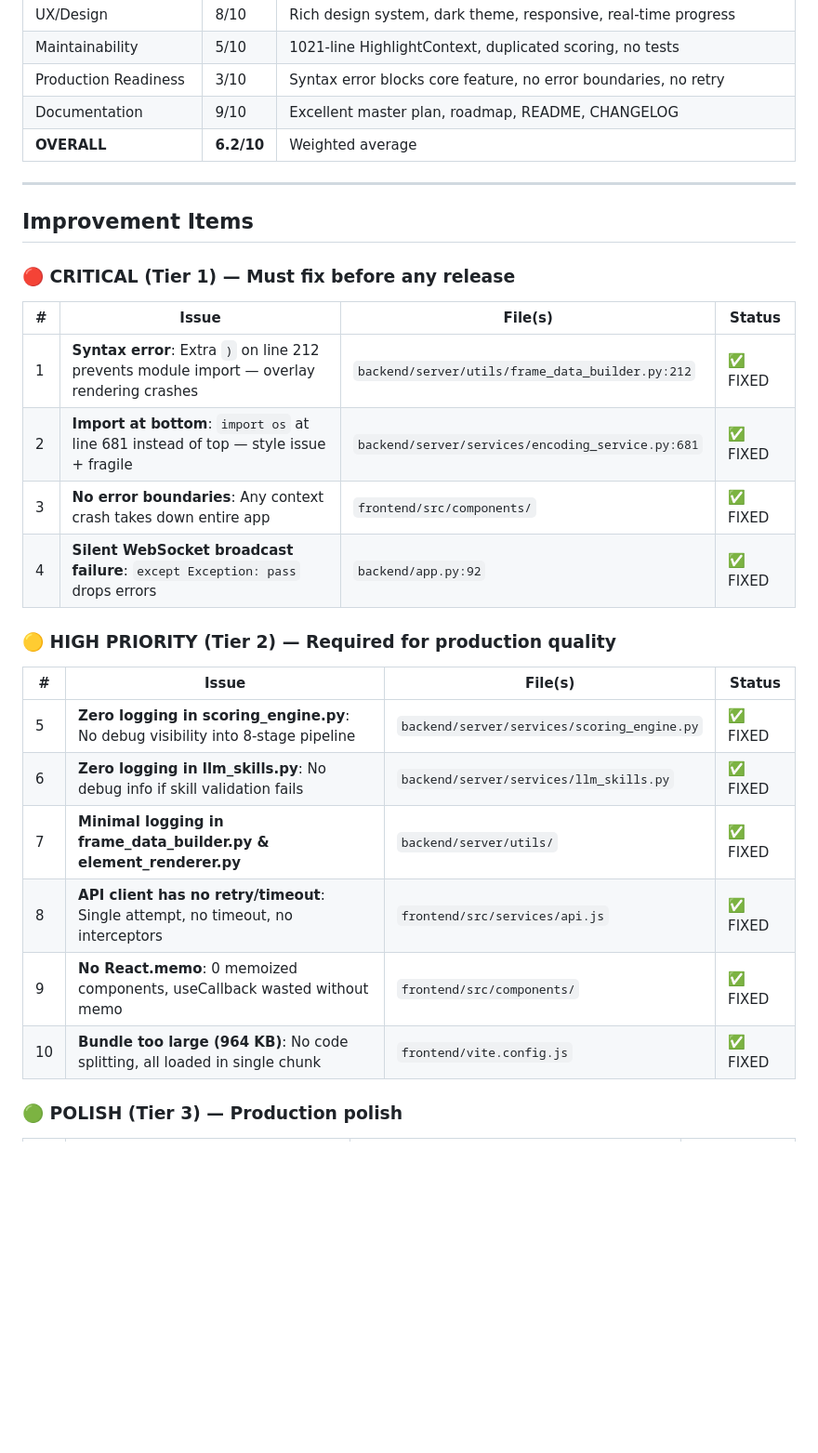
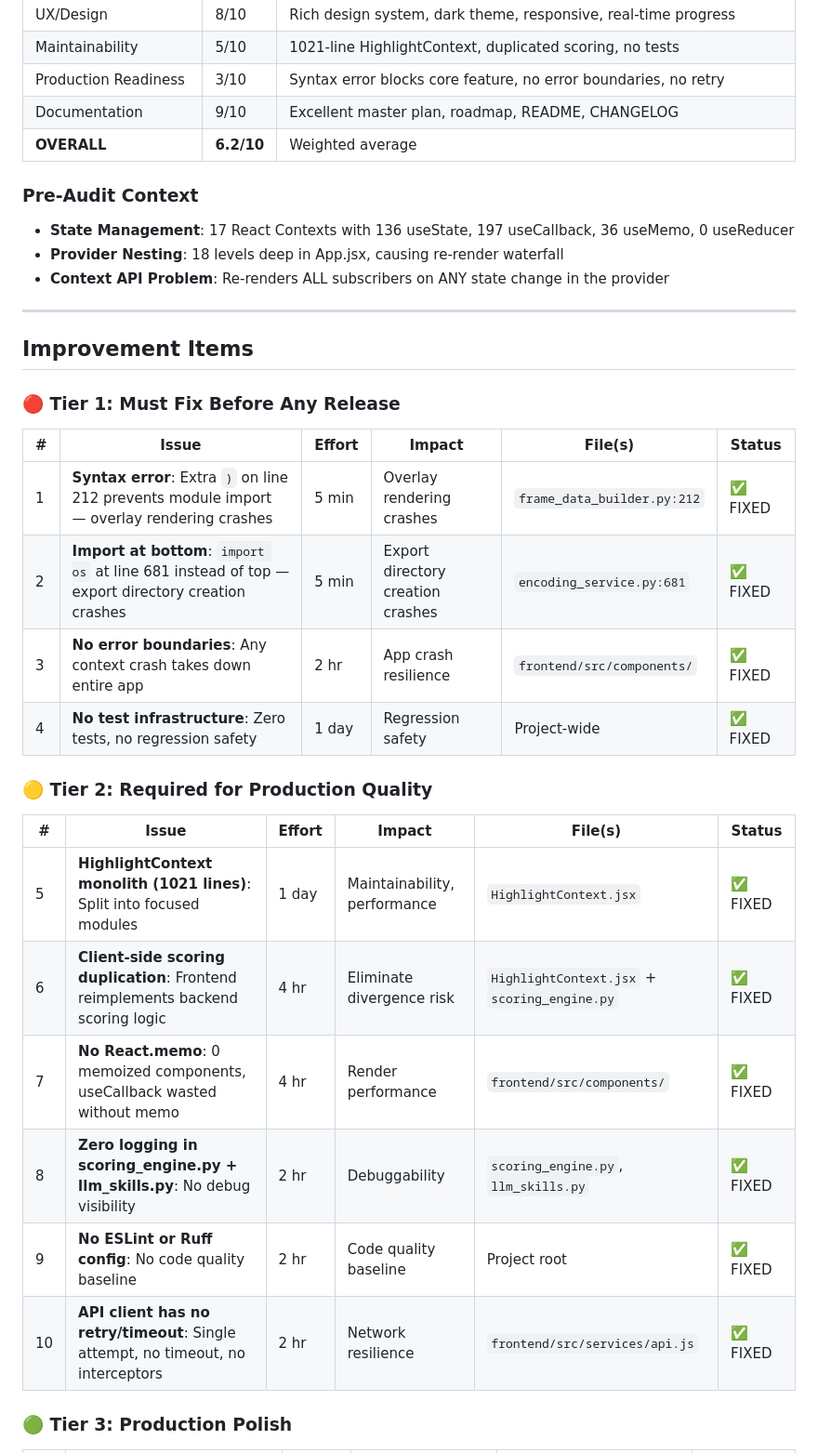
Before and after one commit to jamesdhooks/league-replay-studio, a Markdown page: documentation/AUDIT_IMPROVEMENTS.md, the part around one of its changes. Shown at 93% size. Rendered like a GitHub page; blank space fills up the shorter version.

```diff
--- a/documentation/AUDIT_IMPROVEMENTS.md
+++ b/documentation/AUDIT_IMPROVEMENTS.md
@@ -33,29 +33,35 @@
 | Documentation          | 9/10   | Excellent master plan, roadmap, README, CHANGELOG |
 | **OVERALL**            | **6.2/10** | Weighted average |
 
+### Pre-Audit Context
+
+- **State Management**: 17 React Contexts with 136 useState, 197 useCallback, 36 useMemo, 0 useReducer
+- **Provider Nesting**: 18 levels deep in App.jsx, causing re-render waterfall
+- **Context API Problem**: Re-renders ALL subscribers on ANY state change in the provider
+
 ---
 
 ## Improvement Items
 
-### 🔴 CRITICAL (Tier 1) — Must fix before any release
+### 🔴 Tier 1: Must Fix Before Any Release
 
-| # | Issue | File(s) | Status |
-|---|-------|---------|--------|
-| 1 | **Syntax error**: Extra `)` on line 212 prevents module import — overlay rendering crashes | `backend/server/utils/frame_data_builder.py:212` | ✅ FIXED |
-| 2 | **Import at bottom**: `import os` at line 681 instead of top — style issue + fragile | `backend/server/services/encoding_service.py:681` | ✅ FIXED |
-| 3 | **No error boundaries**: Any context crash takes down entire app | `frontend/src/components/` | ✅ FIXED |
-| 4 | **Silent WebSocket broadcast failure**: `except Exception: pass` drops errors | `backend/app.py:92` | ✅ FIXED |
+| # | Issue | Effort | Impact | File(s) | Status |
+|---|-------|--------|--------|---------|--------|
+| 1 | **Syntax error**: Extra `)` on line 212 prevents module import — overlay rendering crashes | 5 min | Overlay rendering crashes | `frame_data_builder.py:212` | ✅ FIXED |
+| 2 | **Import at bottom**: `import os` at line 681 instead of top — export directory creation crashes | 5 min | Export directory creation crashes | `encoding_service.py:681` | ✅ FIXED |
+| 3 | **No error boundaries**: Any context crash takes down entire app | 2 hr | App crash resilience | `frontend/src/components/` | ✅ FIXED |
+| 4 | **No test infrastructure**: Zero tests, no regression safety | 1 day | Regression safety | Project-wide | ✅ FIXED |
 
-### 🟡 HIGH PRIORITY (Tier 2) — Required for production quality
+### 🟡 Tier 2: Required for Production Quality
 
-| # | Issue | File(s) | Status |
-|---|-------|---------|--------|
-| 5 | **Zero logging in scoring_engine.py**: No debug visibility into 8-stage pipeline | `backend/server/services/scoring_engine.py` | ✅ FIXED |
-| 6 | **Zero logging in llm_skills.py**: No debug info if skill validation fails | `backend/server/services/llm_skills.py` | ✅ FIXED |
-| 7 | **Minimal logging in frame_data_builder.py & element_renderer.py** | `backend/server/utils/` | ✅ FIXED |
-| 8 | **API client has no retry/timeout**: Single attempt, no timeout, no interceptors | `frontend/src/services/api.js` | ✅ FIXED |
-| 9 | **No React.memo**: 0 memoized components, useCallback wasted without memo | `frontend/src/components/` | ✅ FIXED |
-| 10 | **Bundle too large (964 KB)**: No code splitting, all loaded in single chunk | `frontend/vite.config.js` | ✅ FIXED |
+| # | Issue | Effort | Impact | File(s) | Status |
+|---|-------|--------|--------|---------|--------|
+| 5 | **HighlightContext monolith (1021 lines)**: Split into focused modules | 1 day | Maintainability, performance | `HighlightContext.jsx` | ✅ FIXED |
+| 6 | **Client-side scoring duplication**: Frontend reimplements backend scoring logic | 4 hr | Eliminate divergence risk | `HighlightContext.jsx` + `scoring_engine.py` | ✅ FIXED |
+| 7 | **No React.memo**: 0 memoized components, useCallback wasted without memo | 4 hr | Render performance | `frontend/src/components/` | ✅ FIXED |
+| 8 | **Zero logging in scoring_engine.py + llm_skills.py**: No debug visibility | 2 hr | Debuggability | `scoring_engine.py`, `llm_skills.py` | ✅ FIXED |
+| 9 | **No ESLint or Ruff config**: No code quality baseline | 2 hr | Code quality baseline | Project root | ✅ FIXED |
+| 10 | **API client has no retry/timeout**: Single attempt, no timeout, no interceptors | 2 hr | Network resilience | `frontend/src/services/api.js` | ✅ FIXED |
 
-### 🟢 POLISH (Tier 3) — Production polish
+### 🟢 Tier 3: Production Polish
 
```
Also changed, not shown: other parts of documentation/AUDIT_IMPROVEMENTS.md (+110 -30 lines).
